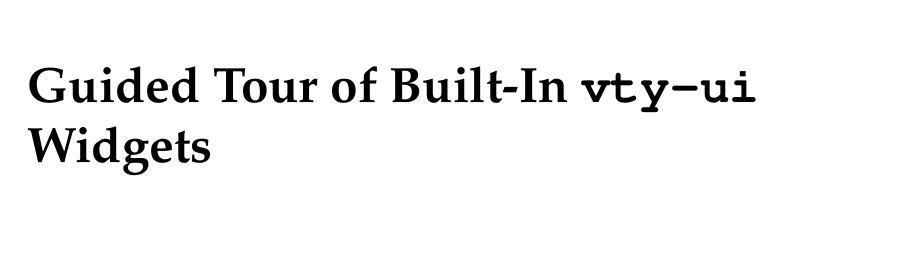
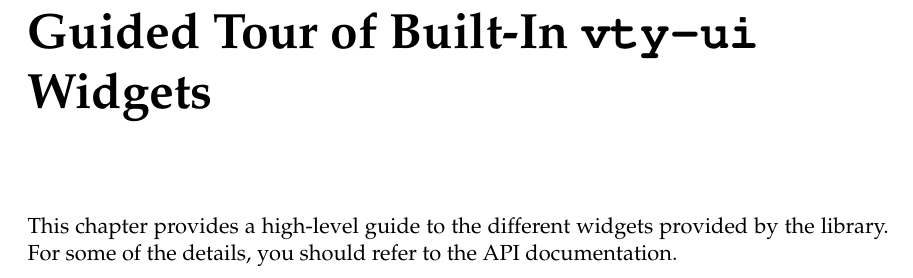
Before and after one commit to jtdaugherty/vty-ui, a LaTeX book (doc/manual.tex, which reads doc/guided_tour.tex): part of page 35 of 35, cut so that both start at the same text, the shorter picture padded with empty space. Compiled offline with pdfLaTeX.

Commit message:
Manual updates
Ignore-this: 107c0ec9cbff251862a8f5c528db8c96

darcs-hash:20110222010534-e018d-df3bb92b8cd7127c0ec24f005e0f63fab6d8cc68.gz

```diff
--- a/doc/guided_tour.tex
+++ b/doc/guided_tour.tex
@@ -1 +1,5 @@
 \chapter{Guided Tour of Built-In \vtyui\ Widgets}
+
+This chapter provides a high-level guide to the different widgets
+provided by the library.  For some of the details, you should refer to
+the API documentation.
```
